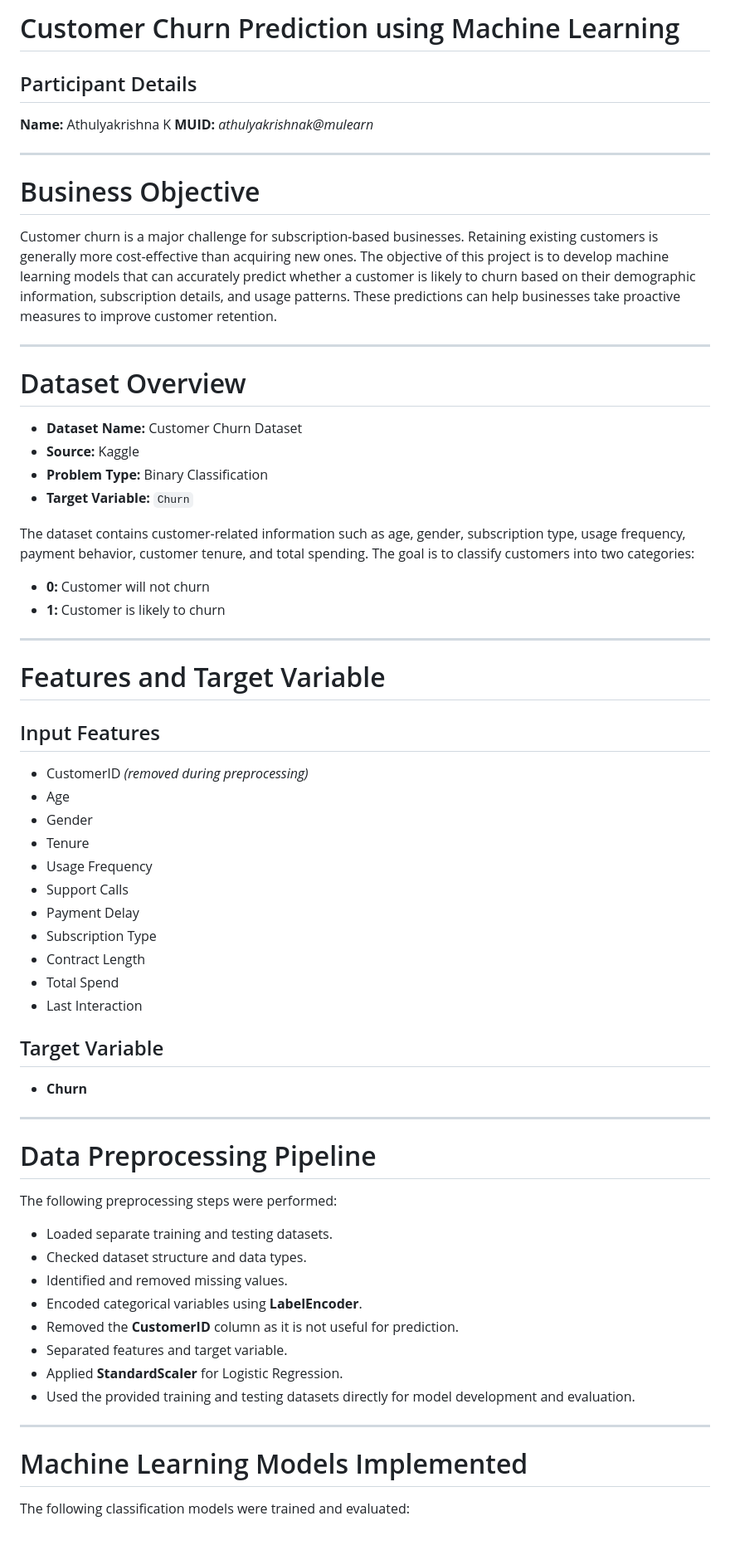
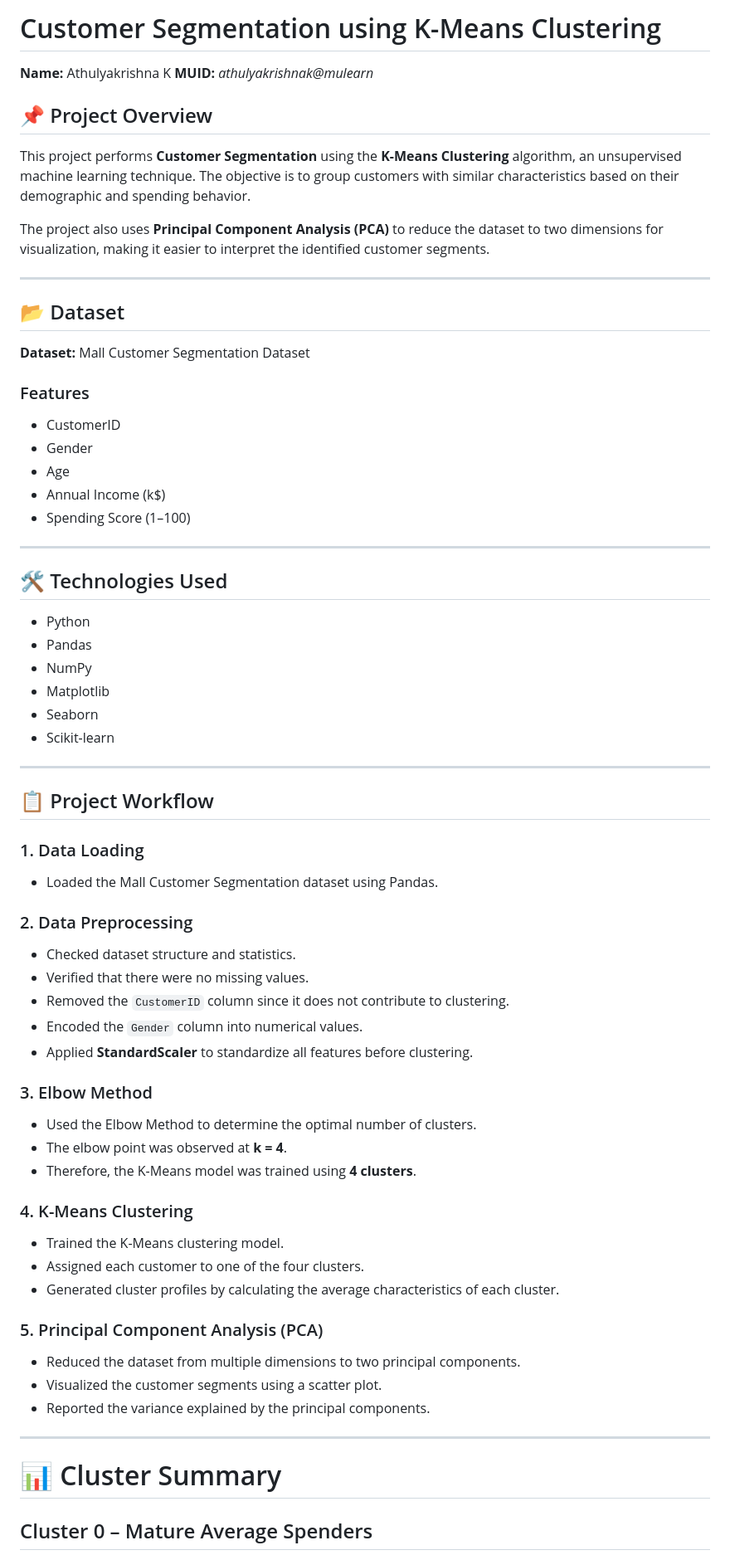
Before and after one commit to Athulyakrishna-k1312/epochs26-day01, a Markdown page: epochs26-day07/README.md, the part around one of its changes. Shown at 83% size. Rendered like a GitHub page.

```diff
--- a/epochs26-day07/README.md
+++ b/epochs26-day07/README.md
@@ -1,70 +1,71 @@
-# Customer Churn Prediction using Machine Learning
-
-## Participant Details
+# Customer Segmentation using K-Means Clustering
 
 **Name:** Athulyakrishna K
 **MUID:** *athulyakrishnak@mulearn*
 
----
+## 📌 Project Overview
 
-# Business Objective
+This project performs **Customer Segmentation** using the **K-Means Clustering** algorithm, an unsupervised machine learning technique. The objective is to group customers with similar characteristics based on their demographic and spending behavior.
 
-Customer churn is a major challenge for subscription-based businesses. Retaining existing customers is generally more cost-effective than acquiring new ones. The objective of this project is to develop machine learning models that can accurately predict whether a customer is likely to churn based on their demographic information, subscription details, and usage patterns. These predictions can help businesses take proactive measures to improve customer retention.
+The project also uses **Principal Component Analysis (PCA)** to reduce the dataset to two dimensions for visualization, making it easier to interpret the identified customer segments.
 
 ---
 
-# Dataset Overview
+## 📂 Dataset
 
-* **Dataset Name:** Customer Churn Dataset
-* **Source:** Kaggle
-* **Problem Type:** Binary Classification
-* **Target Variable:** `Churn`
+**Dataset:** Mall Customer Segmentation Dataset
 
-The dataset contains customer-related information such as age, gender, subscription type, usage frequency, payment behavior, customer tenure, and total spending. The goal is to classify customers into two categories:
+### Features
 
-* **0:** Customer will not churn
-* **1:** Customer is likely to churn
+- CustomerID
+- Gender
+- Age
+- Annual Income (k$)
+- Spending Score (1–100)
 
 ---
 
-# Features and Target Variable
+## 🛠️ Technologies Used
 
-## Input Features
-
-* CustomerID *(removed during preprocessing)*
-* Age
-* Gender
-* Tenure
-* Usage Frequency
-* Support Calls
-* Payment Delay
-* Subscription Type
-* Contract Length
-* Total Spend
-* Last Interaction
-
-## Target Variable
-
-* **Churn**
+- Python
+- Pandas
+- NumPy
+- Matplotlib
+- Seaborn
+- Scikit-learn
 
 ---
 
-# Data Preprocessing Pipeline
+## 📋 Project Workflow
 
-The following preprocessing steps were performed:
+### 1. Data Loading
+- Loaded the Mall Customer Segmentation dataset using Pandas.
 
-* Loaded separate training and testing datasets.
-* Checked dataset structure and data types.
-* Identified and removed missing values.
-* Encoded categorical variables using **LabelEncoder**.
-* Removed the **CustomerID** column as it is not useful for prediction.
-* Separated features and target variable.
-* Applied **StandardScaler** for Logistic Regression.
-* Used the provided training and testing datasets directly for model development and evaluation.
+### 2. Data Preprocessing
+- Checked dataset structure and statistics.
+- Verified that there were no missing values.
+- Removed the `CustomerID` column since it does not contribute to clustering.
+- Encoded the `Gender` column into numerical values.
+- Applied **StandardScaler** to standardize all features before clustering.
+
+### 3. Elbow Method
+- Used the Elbow Method to determine the optimal number of clusters.
+- The elbow point was observed at **k = 4**.
+- Therefore, the K-Means model was trained using **4 clusters**.
+
+### 4. K-Means Clustering
+- Trained the K-Means clustering model.
+- Assigned each customer to one of the four clusters.
+- Generated cluster profiles by calculating the average characteristics of each cluster.
+
+### 5. Principal Component Analysis (PCA)
+- Reduced the dataset from multiple dimensions to two principal components.
+- Visualized the customer segments using a scatter plot.
+- Reported the variance explained by the principal components.
 
 ---
 
-# Machine Learning Models Implemented
+# 📊 Cluster Summary
 
-The following classification models were trained and evaluated:
+## Cluster 0 – Mature Average Spenders
 
```
Also changed, not shown: other parts of epochs26-day07/README.md (+66 -55 lines).
